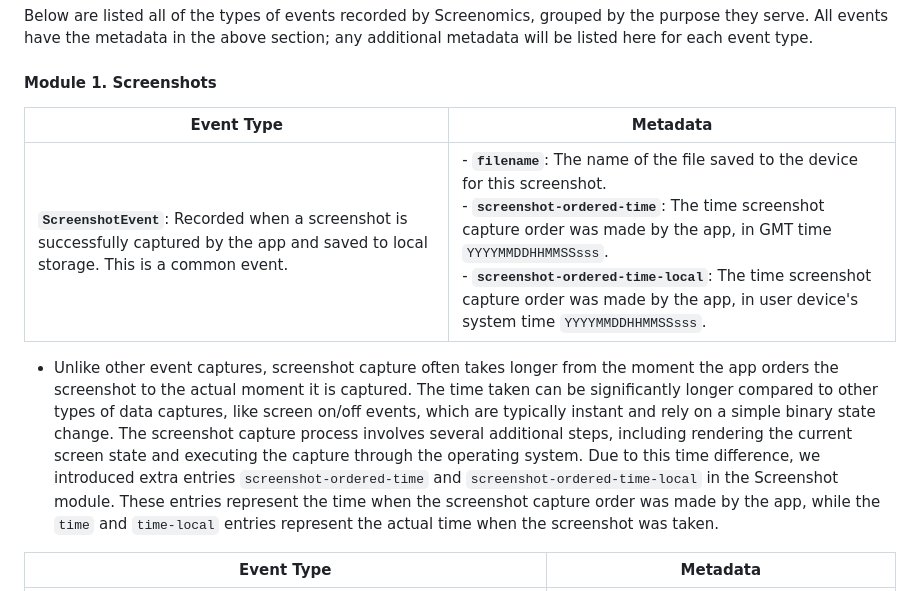
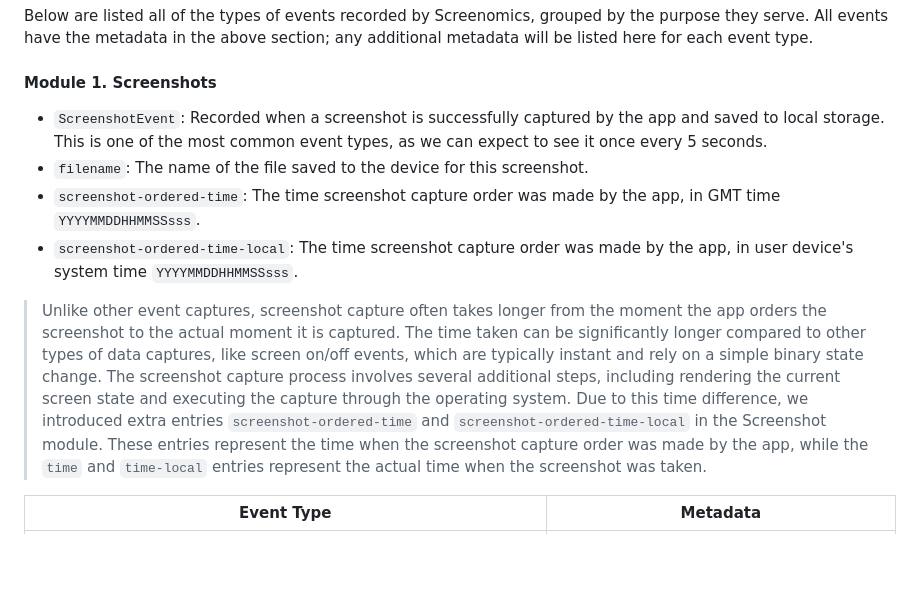
Before and after one commit to iansulin/Stanford_Screenomics, a Markdown page: Onboarding/5_Events.md, the part around the change. GitHub-like rendering; blank space fills up the shorter version.

```diff
--- a/Onboarding/5_Events.md
+++ b/Onboarding/5_Events.md
@@ -39,11 +39,14 @@ All events record the following fields in the database:
 Below are listed all of the types of events recorded by Screenomics, grouped by the purpose they serve. All events have the metadata in the above section; any additional metadata will be listed here for each event type.
 
 #### Module 1. Screenshots
-| Event Type | Metadata |
-|---|---|
-| **`ScreenshotEvent`**: Recorded when a screenshot is successfully captured by the app and saved to local storage. This is a common event. | - **`filename`**: The name of the file saved to the device for this screenshot. <br> - **`screenshot-ordered-time`**: The time screenshot capture order was made by the app, in GMT time `YYYYMMDDHHMMSSsss`. <br> - **`screenshot-ordered-time-local`**: The time screenshot capture order was made by the app, in user device's system time `YYYYMMDDHHMMSSsss`. |
 
-* Unlike other event captures, screenshot capture often takes longer from the moment the app orders the screenshot to the actual moment it is captured. The time taken can be significantly longer compared to other types of data captures, like screen on/off events, which are typically instant and rely on a simple binary state change. The screenshot capture process involves several additional steps, including rendering the current screen state and executing the capture through the operating system. Due to this time difference, we introduced extra entries `screenshot-ordered-time` and `screenshot-ordered-time-local` in the Screenshot module. These entries represent the time when the screenshot capture order was made by the app, while the `time` and `time-local` entries represent the actual time when the screenshot was taken.
+* `ScreenshotEvent`: Recorded when a screenshot is successfully captured by the app and
+saved to local storage. This is one of the most common event types, as we can expect to
+see it once every 5 seconds.
+ * `filename`: The name of the file saved to the device for this screenshot.
+ * `screenshot-ordered-time`: The time screenshot capture order was made by the app, in GMT time `YYYYMMDDHHMMSSsss`.
+ * `screenshot-ordered-time-local`: The time screenshot capture order was made by the app, in user device's system time `YYYYMMDDHHMMSSsss`.
+ > Unlike other event captures, screenshot capture often takes longer from the moment the app orders the screenshot to the actual moment it is captured. The time taken can be significantly longer compared to other types of data captures, like screen on/off events, which are typically instant and rely on a simple binary state change. The screenshot capture process involves several additional steps, including rendering the current screen state and executing the capture through the operating system. Due to this time difference, we introduced extra entries `screenshot-ordered-time` and `screenshot-ordered-time-local` in the Screenshot module. These entries represent the time when the screenshot capture order was made by the app, while the `time` and `time-local` entries represent the actual time when the screenshot was taken.
 
 | Event Type | Metadata |
 |---|---|
```
